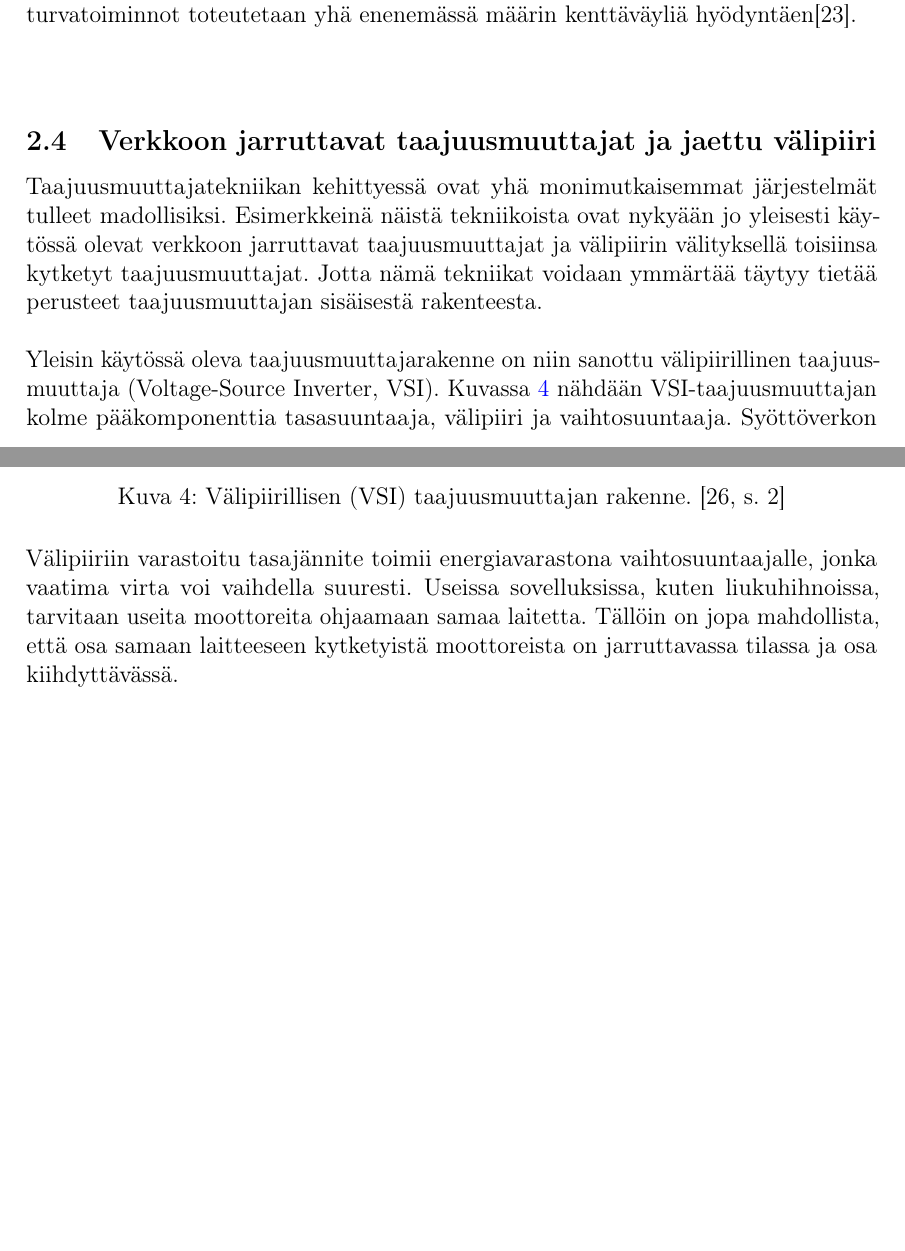
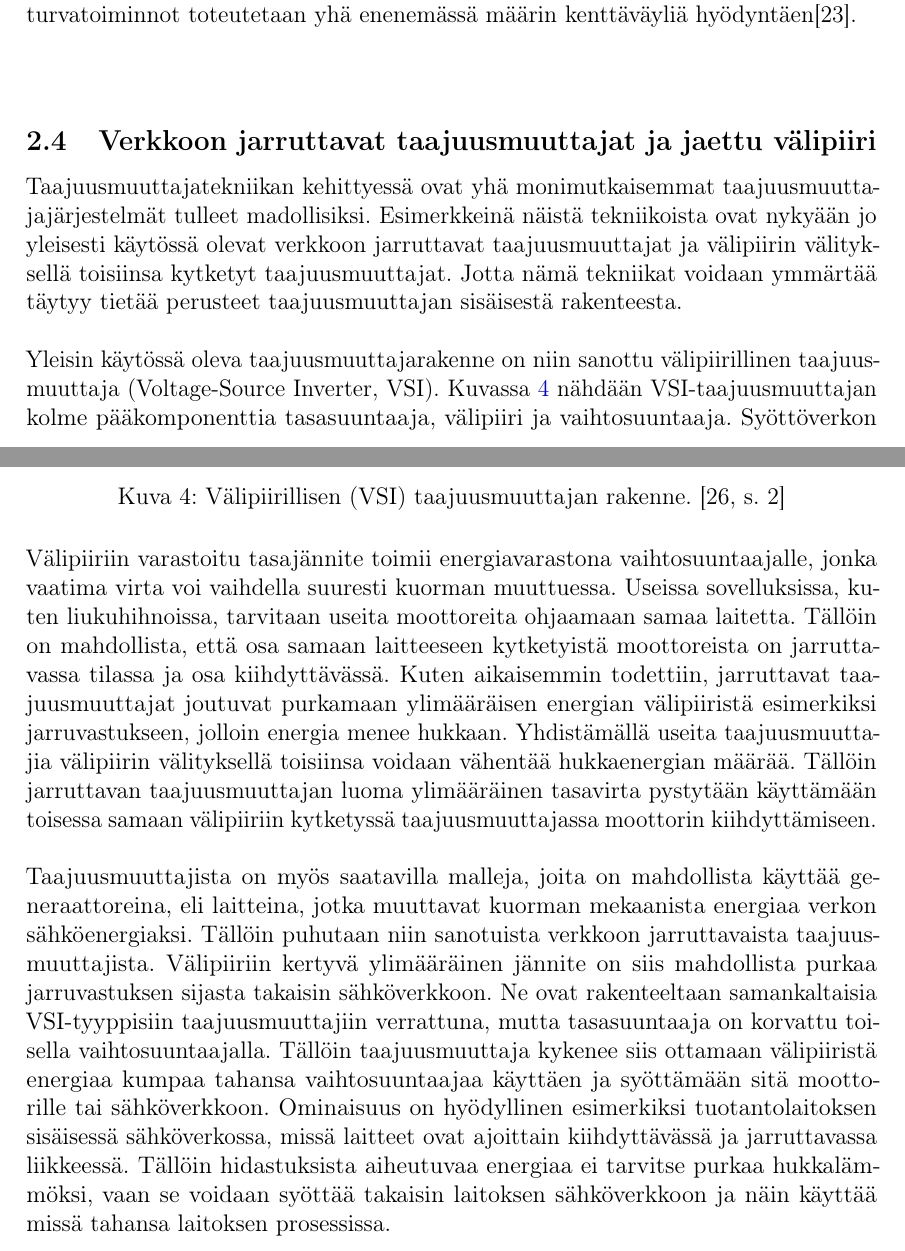
Before and after one commit to TheSantsa/Bachelors-Thesis, a LaTeX thesis (kandityo/kandi.tex): two parts of pages 13 and 14 of 28, joined at a grey line, cut so that both start at the same text, the shorter picture padded with empty space. Compiled offline with pdfLaTeX.

Commit message:
Common DC tehty. Toiminnallisuuskappale V1 valmis.

```diff
--- a/kandityo/kandi.tex
+++ b/kandityo/kandi.tex
@@ -382,7 +382,7 @@ STO ja muiden turvallisuustoimintojen on standardin mukaan oltava eristettyjä j
 
 
 \subsection{Verkkoon jarruttavat taajuusmuuttajat ja jaettu välipiiri}
-Taajuusmuuttajatekniikan kehittyessä ovat yhä monimutkaisemmat järjestelmät tulleet madollisiksi. Esimerkkeinä näistä tekniikoista ovat nykyään jo yleisesti käytössä olevat verkkoon jarruttavat taajuusmuuttajat ja välipiirin välityksellä toisiinsa kytketyt taajuusmuuttajat. Jotta nämä tekniikat voidaan ymmärtää täytyy tietää perusteet taajuusmuuttajan sisäisestä rakenteesta.
+Taajuusmuuttajatekniikan kehittyessä ovat yhä monimutkaisemmat taajuusmuuttajajärjestelmät tulleet madollisiksi. Esimerkkeinä näistä tekniikoista ovat nykyään jo yleisesti käytössä olevat verkkoon jarruttavat taajuusmuuttajat ja välipiirin välityksellä toisiinsa kytketyt taajuusmuuttajat. Jotta nämä tekniikat voidaan ymmärtää täytyy tietää perusteet taajuusmuuttajan sisäisestä rakenteesta.
 \\\\
 Yleisin käytössä oleva taajuusmuuttajarakenne on niin sanottu välipiirillinen taajuusmuuttaja (Voltage-Source Inverter, VSI). Kuvassa~\ref{fig:VSI} nähdään VSI-taajuusmuuttajan kolme pääkomponenttia tasasuuntaaja, välipiiri ja vaihtosuuntaaja. Syöttöverkon vaihtojännite muutetaan ensin tasasuuntaajalla välipiirin tasajännitteeksi ja sitten taas moottorille syötettäväksi vaihtojännitteeksi vaihtosuuntaajalla. Ohjausyksikkö tarkkailee ja säätää kaikkia kolmea komponenttia siten, että ulos tulevan sähkön ominaisuudet ovat halutunlaiset.
 
@@ -396,7 +396,10 @@ Yleisin käytössä oleva taajuusmuuttajarakenne on niin sanottu välipiirilline
 \end{figure}
 
 \noindent
-Välipiiriin varastoitu tasajännite toimii energiavarastona vaihtosuuntaajalle, jonka vaatima virta voi vaihdella suuresti. Useissa sovelluksissa, kuten liukuhihnoissa, tarvitaan useita moottoreita ohjaamaan samaa laitetta. Tällöin on jopa mahdollista, että osa samaan laitteeseen kytketyistä moottoreista on jarruttavassa tilassa ja osa kiihdyttävässä.
+Välipiiriin varastoitu tasajännite toimii energiavarastona vaihtosuuntaajalle, jonka vaatima virta voi vaihdella suuresti kuorman muuttuessa. Useissa sovelluksissa, kuten liukuhihnoissa, tarvitaan useita moottoreita ohjaamaan samaa laitetta. Tällöin on mahdollista, että osa samaan laitteeseen kytketyistä moottoreista on jarruttavassa tilassa ja osa kiihdyttävässä. Kuten aikaisemmin todettiin, jarruttavat taajuusmuuttajat joutuvat purkamaan ylimääräisen energian välipiiristä esimerkiksi jarruvastukseen, jolloin energia menee hukkaan. Yhdistämällä useita taajuusmuuttajia välipiirin välityksellä toisiinsa voidaan vähentää hukkaenergian määrää. Tällöin jarruttavan taajuusmuuttajan luoma ylimääräinen tasavirta pystytään käyttämään toisessa samaan välipiiriin kytketyssä taajuusmuuttajassa moottorin kiihdyttämiseen.
+\\\\
+Taajuusmuuttajista on myös saatavilla malleja, joita on mahdollista käyttää generaattoreina, eli laitteina, jotka muuttavat kuorman mekaanista energiaa verkon sähköenergiaksi. Tällöin puhutaan niin sanotuista verkkoon jarruttavaista taajuusmuuttajista. Välipiiriin kertyvä ylimääräinen jännite on siis mahdollista purkaa jarruvastuksen sijasta takaisin sähköverkkoon. Ne ovat rakenteeltaan samankaltaisia VSI-tyyppisiin taajuusmuuttajiin verrattuna, mutta tasasuuntaaja on korvattu toisella vaihtosuuntaajalla. Tällöin taajuusmuuttaja kykenee siis ottamaan välipiiristä energiaa kumpaa tahansa vaihtosuuntaajaa käyttäen ja syöttämään sitä moottorille tai sähköverkkoon. Ominaisuus on hyödyllinen esimerkiksi tuotantolaitoksen sisäisessä sähköverkossa, missä laitteet ovat ajoittain kiihdyttävässä ja jarruttavassa liikkeessä. Tällöin hidastuksista aiheutuvaa energiaa ei tarvitse purkaa hukkalämmöksi, vaan se voidaan syöttää takaisin laitoksen sähköverkkoon ja näin käyttää missä tahansa laitoksen prosessissa.
+
 
 
 %-miten käytännössä toimii\\
```
Also changed, not shown: kandityo/VSI.jpg (deleted), kandityo/VSI.png (added), kandityo/kandi.pdf, 3 other files.
